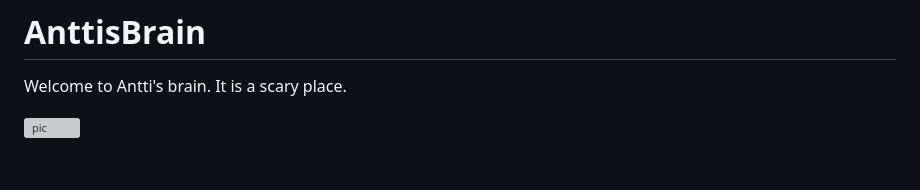
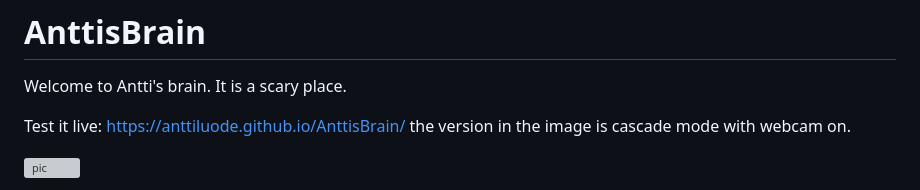
Before and after one commit to anttiluode/AnttisBrain, a Markdown page: README.md, the part around the change. GitHub-like rendering; blank space fills up the shorter version; grey boxes are pictures that could not be loaded.

```diff
--- a/README.md
+++ b/README.md
@@ -1,6 +1,8 @@
 # AnttisBrain
 
 Welcome to Antti's brain. It is a scary place.
+
+Test it live: https://anttiluode.github.io/AnttisBrain/ the version in the image is cascade mode with webcam on.
 
 ![pic](pic.png)
 
```
